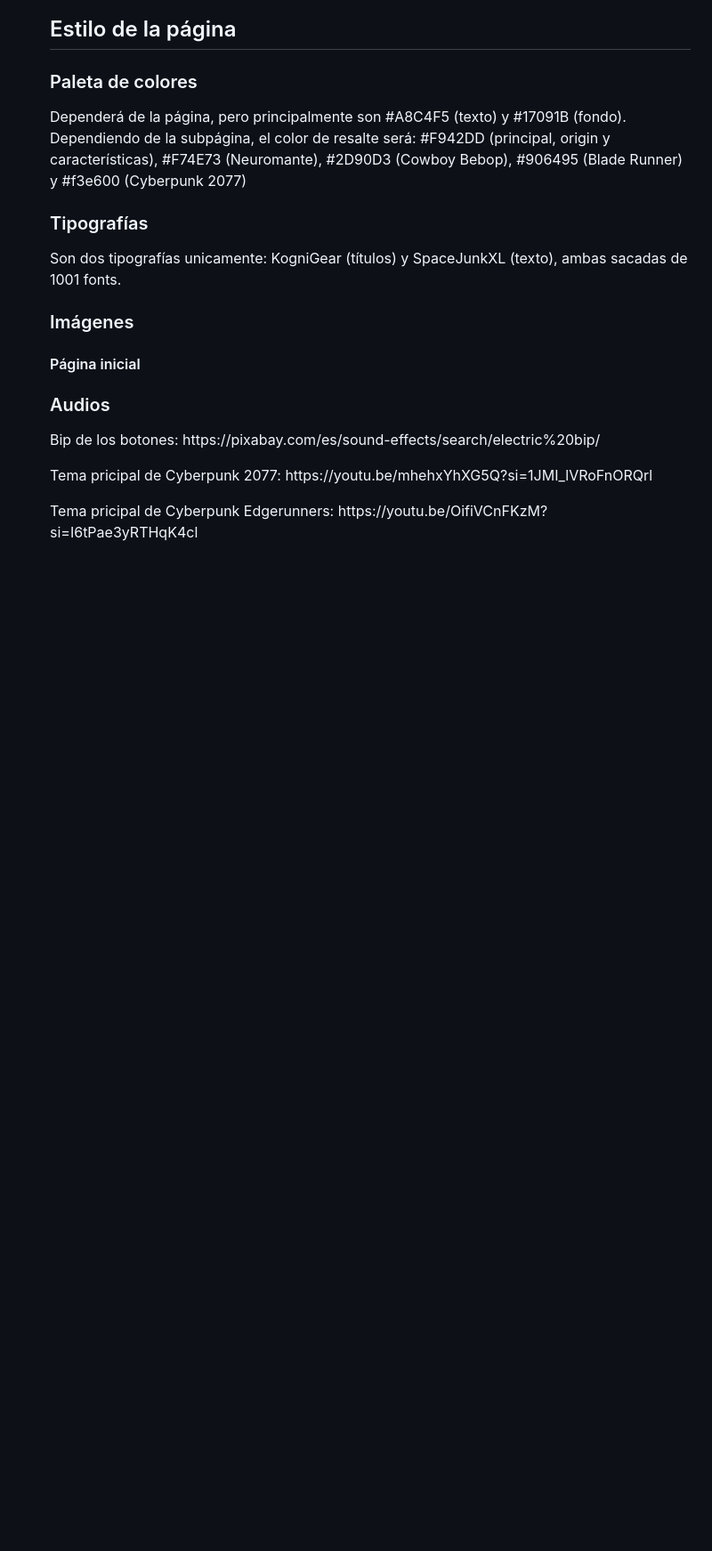
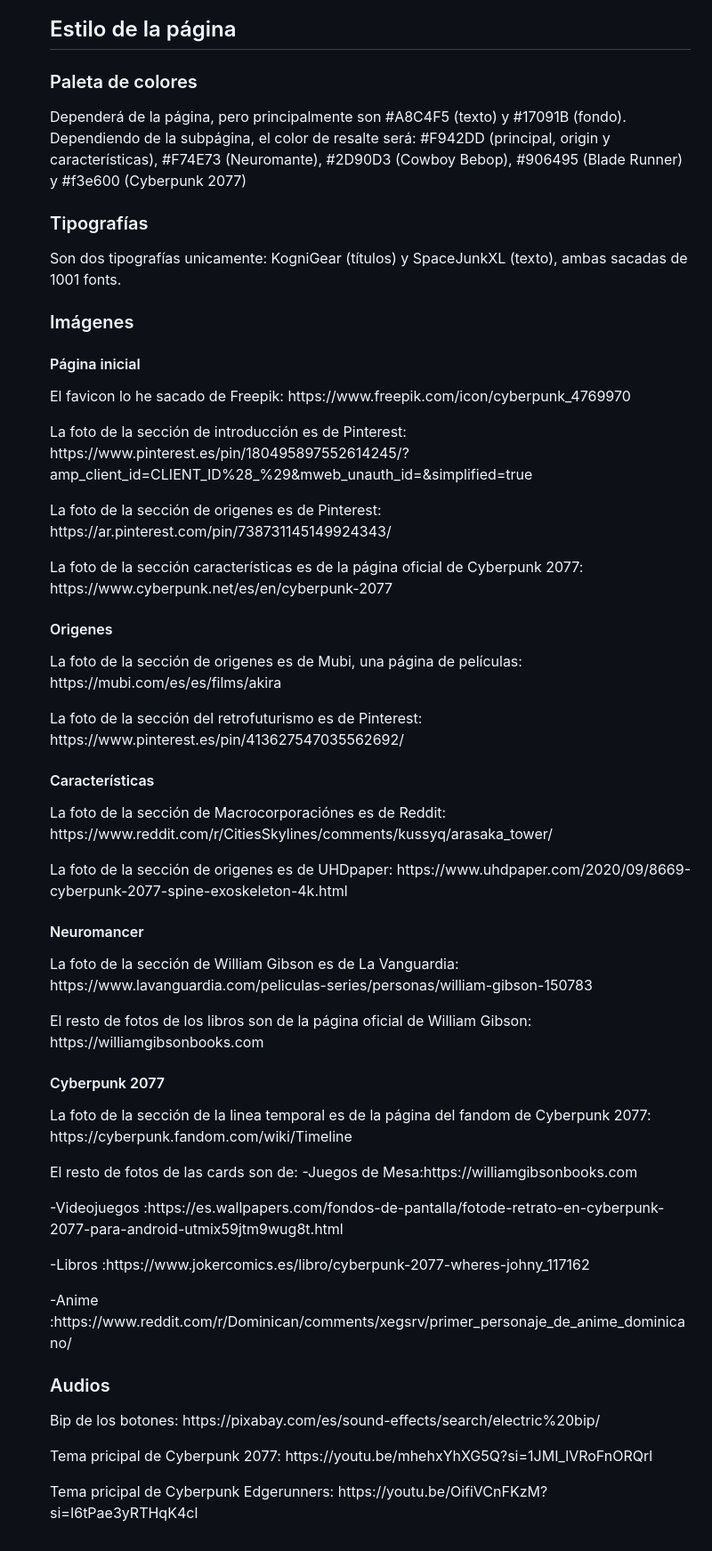
Before and after one commit to ManAlarFor/cyberpunk, a Markdown page: README.md, the part around the change. Shown at 89% size. Rendered like a GitHub page; blank space fills up the shorter version.

Commit message:
readme más enlaces

```diff
--- a/README.md
+++ b/README.md
@@ -57,11 +57,36 @@
 <h2 id="estilo">Estilo de la página</h2>
 <h3>Paleta de colores</h3>
 <p>Dependerá de la página, pero principalmente son #A8C4F5 (texto) y #17091B (fondo). Dependiendo de la subpágina, el color de resalte será: #F942DD (principal, origin y características), #F74E73 (Neuromante), #2D90D3 (Cowboy Bebop), #906495 (Blade Runner) y #f3e600 (Cyberpunk 2077)</p>
+
 <h3>Tipografías</h3>
 <p>Son dos tipografías unicamente: KogniGear (títulos) y SpaceJunkXL (texto), ambas sacadas de 1001 fonts.</p>
+
 <h3>Imágenes</h3>
 <h4>Página inicial</h4>
-<p></p>
+<p>El favicon lo he sacado de Freepik: https://www.freepik.com/icon/cyberpunk_4769970</p>
+<p>La foto de la sección de introducción es de Pinterest: https://www.pinterest.es/pin/180495897552614245/?amp_client_id=CLIENT_ID%28_%29&mweb_unauth_id=&simplified=true</p>
+<p>La foto de la sección de origenes es de Pinterest: https://ar.pinterest.com/pin/738731145149924343/</p>
+<p>La foto de la sección características es de la página oficial de Cyberpunk 2077: https://www.cyberpunk.net/es/en/cyberpunk-2077</p>
+<h4>Origenes</h4>
+<p>La foto de la sección de origenes es de Mubi, una página de películas: https://mubi.com/es/es/films/akira</p>
+<p>La foto de la sección del retrofuturismo es de Pinterest: https://www.pinterest.es/pin/413627547035562692/</p>
+<h4>Características</h4>
+<p>La foto de la sección de Macrocorporaciónes es de Reddit: https://www.reddit.com/r/CitiesSkylines/comments/kussyq/arasaka_tower/</p>
+<p>La foto de la sección de origenes es de UHDpaper: https://www.uhdpaper.com/2020/09/8669-cyberpunk-2077-spine-exoskeleton-4k.html</p>
+<h4>Neuromancer</h4>
+<p>La foto de la sección de William Gibson es de La Vanguardia: https://www.lavanguardia.com/peliculas-series/personas/william-gibson-150783</p>
+<p>El resto de fotos de los libros son de la página oficial de William Gibson: https://williamgibsonbooks.com</p>
+<h4>Cyberpunk 2077</h4>
+<p>La foto de la sección de la linea temporal es de la página del fandom de Cyberpunk 2077: https://cyberpunk.fandom.com/wiki/Timeline</p>
+<p>El resto de fotos de las cards son de: -Juegos de Mesa:https://williamgibsonbooks.com</p>
+<p>                                       -Videojuegos   :https://es.wallpapers.com/fondos-de-pantalla/fotode-retrato-en-cyberpunk-2077-para-android-utmix59jtm9wug8t.html</p>
+<p>                                       -Libros        :https://www.jokercomics.es/libro/cyberpunk-2077-wheres-johny_117162</p>
+<p>                                       -Anime         :https://www.reddit.com/r/Dominican/comments/xegsrv/primer_personaje_de_anime_dominicano/</p>
+
+
+
+
+
 <h3>Audios</h3>
 <p>Bip de los botones: https://pixabay.com/es/sound-effects/search/electric%20bip/</p>
 <p>Tema pricipal de Cyberpunk 2077: https://youtu.be/mhehxYhXG5Q?si=1JMI_lVRoFnORQrl</p>
```
